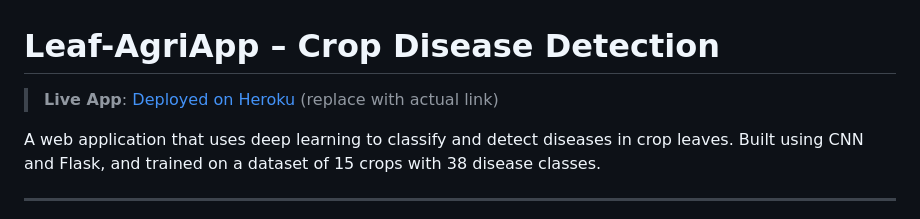
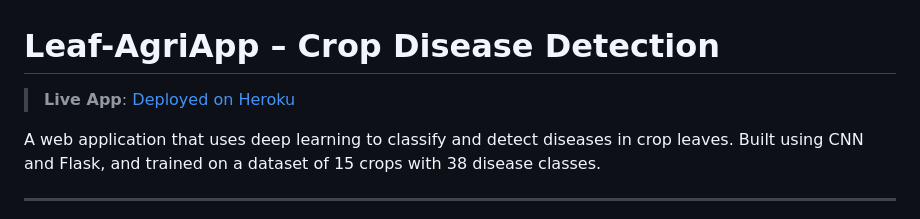
Before and after one commit to hariram130303/Leaf-AgriApp, a Markdown page: README.md, the part around the change. Rendered like a GitHub page.

```diff
--- a/README.md
+++ b/README.md
@@ -1,6 +1,6 @@
 # Leaf-AgriApp – Crop Disease Detection
 
-> **Live App**: [Deployed on Heroku](#) (replace with actual link)
+> **Live App**: [Deployed on Heroku](https://leaf-agriapp-luwsgl4zfrw3fv6wujurgz.streamlit.app/)
 
 A web application that uses deep learning to classify and detect diseases in crop leaves. Built using CNN and Flask, and trained on a dataset of 15 crops with 38 disease classes.
 
```
